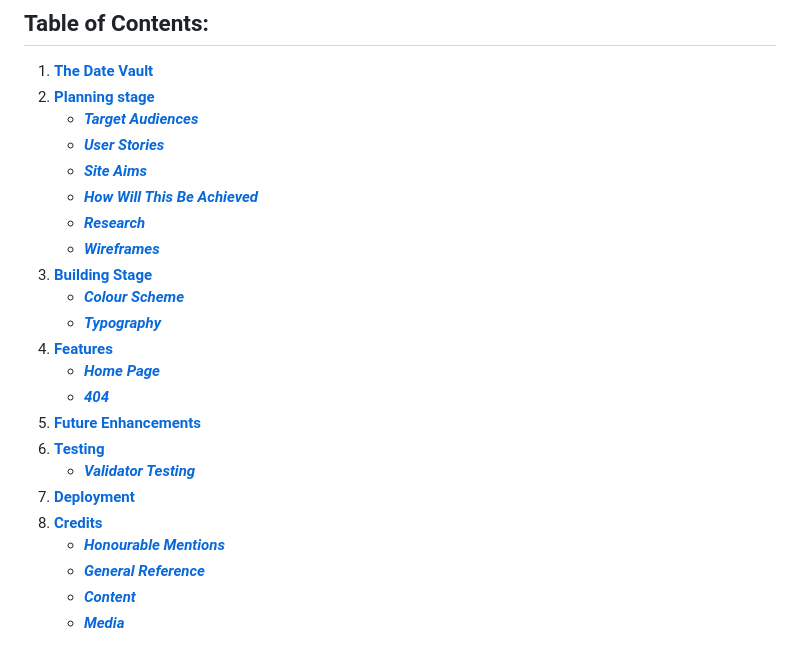
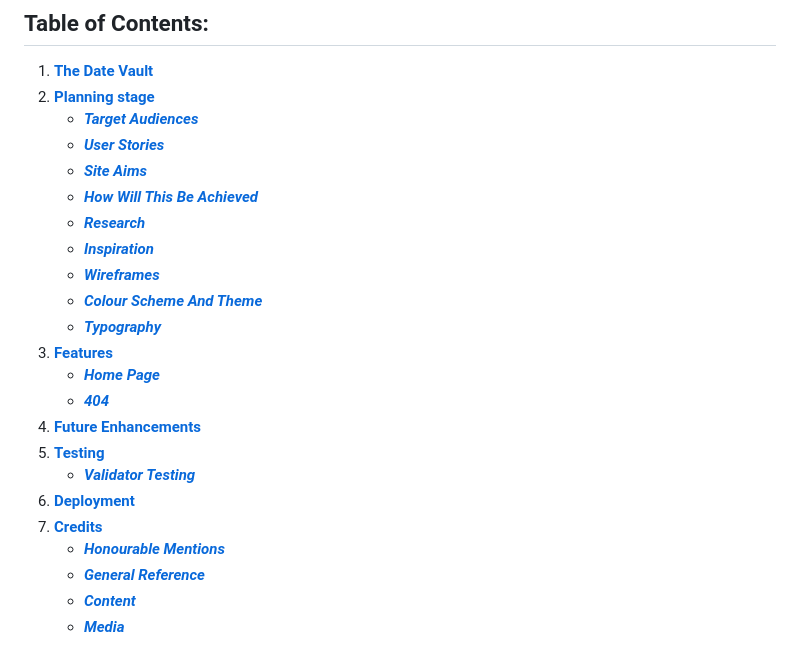
Before and after one commit to LukeThornton92/Milestone-Project-3-DATEVAULT, a Markdown page: README.md, the part around the change. Drawn GitHub-style.

Commit message:
chore: readme links

```diff
--- a/README.md
+++ b/README.md
@@ -24,18 +24,18 @@ Please see my Github repository - https://github.com/LukeThornton92/Milestone-Pr
    - [**_Site Aims_**](#site-aims)
    - [**_How Will This Be Achieved_**](#how-will-this-be-achieved)
    - [**_Research_**](#research)
+   - [**_Inspiration_**](#inspiration)
    - [**_Wireframes_**](#wireframes)
-3. [**Building Stage**](#building-stage)
-   - [**_Colour Scheme_**](#colour-scheme)
+   - [**_Colour Scheme And Theme_**](#colour-scheme-and-theme)
    - [**_Typography_**](#typography)
-4. [**Features**](#features)
+3. [**Features**](#features)
    - [**_Home Page_**](#home-page)
    - [**_404_**](#404)
-5. [**Future Enhancements**](#future-enhancements)
-6. [**Testing**](#testing)
+4. [**Future Enhancements**](#future-enhancements)
+5. [**Testing**](#testing)
    - [**_Validator Testing_**](#validator-testing)
-7. [**Deployment**](#deployment)
-8. [**Credits**](#credits)
+6. [**Deployment**](#deployment)
+7. [**Credits**](#credits)
    - [**_Honourable Mentions_**](#honourable-mentions)
    - [**_General Reference_**](#general-refrence)
    - [**_Content_**](#content)
```
